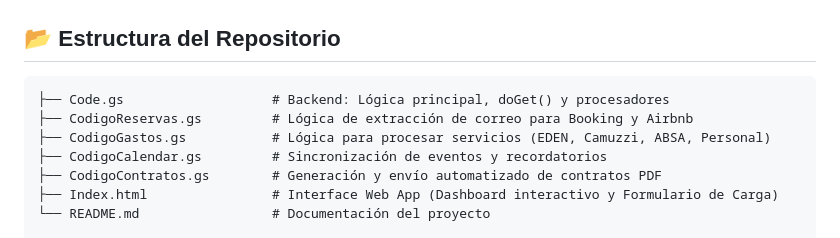
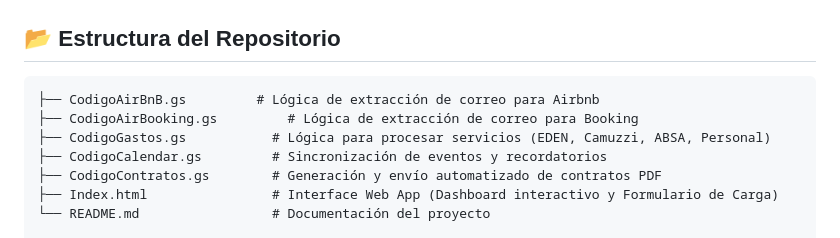
Before and after one commit to marianoelial84-lab/gestion-alquileres, a Markdown page: README.md, the part around the change. Rendered like a GitHub page.

````diff
--- a/README.md
+++ b/README.md
@@ -63,8 +63,8 @@ Accesible desde navegadores móviles o escritorio, incluye:
 ## 📂 Estructura del Repositorio
 
 ```text
-├── Code.gs                   # Backend: Lógica principal, doGet() y procesadores
-├── CodigoReservas.gs         # Lógica de extracción de correo para Booking y Airbnb
+├── CodigoAirBnB.gs         # Lógica de extracción de correo para Airbnb
+├── CodigoAirBooking.gs         # Lógica de extracción de correo para Booking
 ├── CodigoGastos.gs           # Lógica para procesar servicios (EDEN, Camuzzi, ABSA, Personal)
 ├── CodigoCalendar.gs         # Sincronización de eventos y recordatorios
 ├── CodigoContratos.gs        # Generación y envío automatizado de contratos PDF
````
